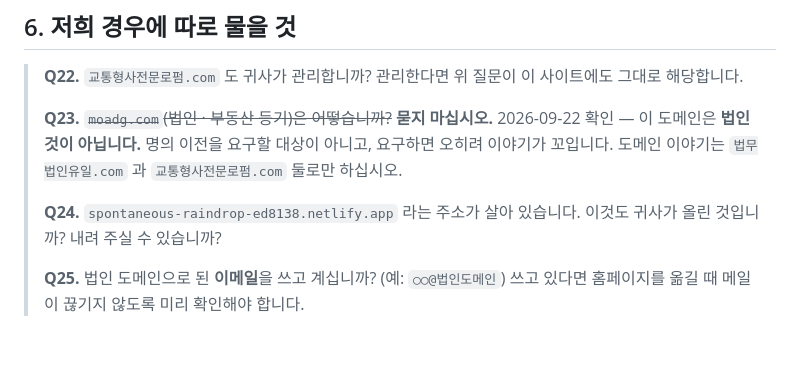
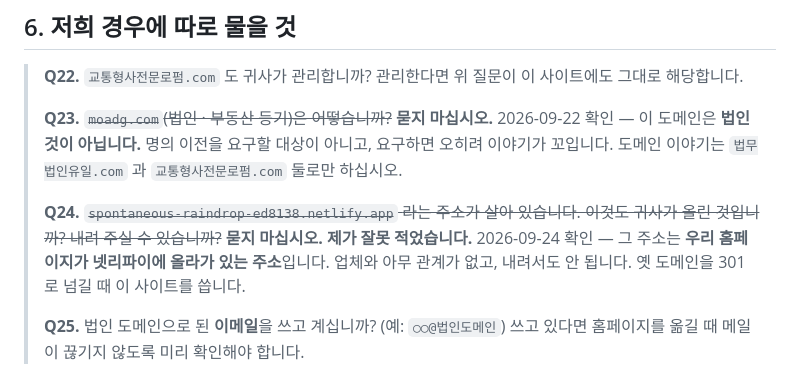
Before and after one commit to cheerleadersue-del/-, a Markdown page: docs/기존-홈페이지-업체에-물을-것.md, the part around the change. GitHub-like rendering; blank space fills up the shorter version.

Commit message:
질문지의 Q24 를 지운다 — 우리 사이트였다
spontaneous-raindrop-ed8138.netlify.app 을 업체가 올린 것으로 보고
"내려 달라고 물으시라"고 적어두었는데, 2026-09-24 확인 결과
우리 홈페이지가 넷리파이에 올라가 있는 주소였다. 전담센터 여섯 칸이
그대로 보이고, 오늘 올린 교통형사 칸까지 따라와 있다.

업체와 관계가 없고 내려서도 안 된다. 옛 도메인 두 개를 301 로
넘길 때 이 사이트를 쓴다.

Co-Authored-By: Claude Opus 5 <noreply@anthropic.com>
Claude-Session: https://claude.ai/code/session_015eThqdZbP4isk4sBATbg6j

```diff
--- a/docs/기존-홈페이지-업체에-물을-것.md
+++ b/docs/기존-홈페이지-업체에-물을-것.md
@@ -175,8 +175,12 @@
 > 명의 이전을 요구할 대상이 아니고, 요구하면 오히려 이야기가 꼬입니다.
 > 도메인 이야기는 `법무법인유일.com` 과 `교통형사전문로펌.com` 둘로만 하십시오.
 >
-> **Q24.** `spontaneous-raindrop-ed8138.netlify.app` 라는 주소가 살아 있습니다.
-> 이것도 귀사가 올린 것입니까? 내려 주실 수 있습니까?
+> **Q24.** ~~`spontaneous-raindrop-ed8138.netlify.app` 라는 주소가 살아 있습니다.
+> 이것도 귀사가 올린 것입니까? 내려 주실 수 있습니까?~~
+> **묻지 마십시오. 제가 잘못 적었습니다.** 2026-09-24 확인 —
+> 그 주소는 **우리 홈페이지가 넷리파이에 올라가 있는 주소**입니다.
+> 업체와 아무 관계가 없고, 내려서도 안 됩니다.
+> 옛 도메인을 301 로 넘길 때 이 사이트를 씁니다.
 >
 > **Q25.** 법인 도메인으로 된 **이메일**을 쓰고 계십니까?
 > (예: `○○@법인도메인`) 쓰고 있다면 홈페이지를 옮길 때
```
